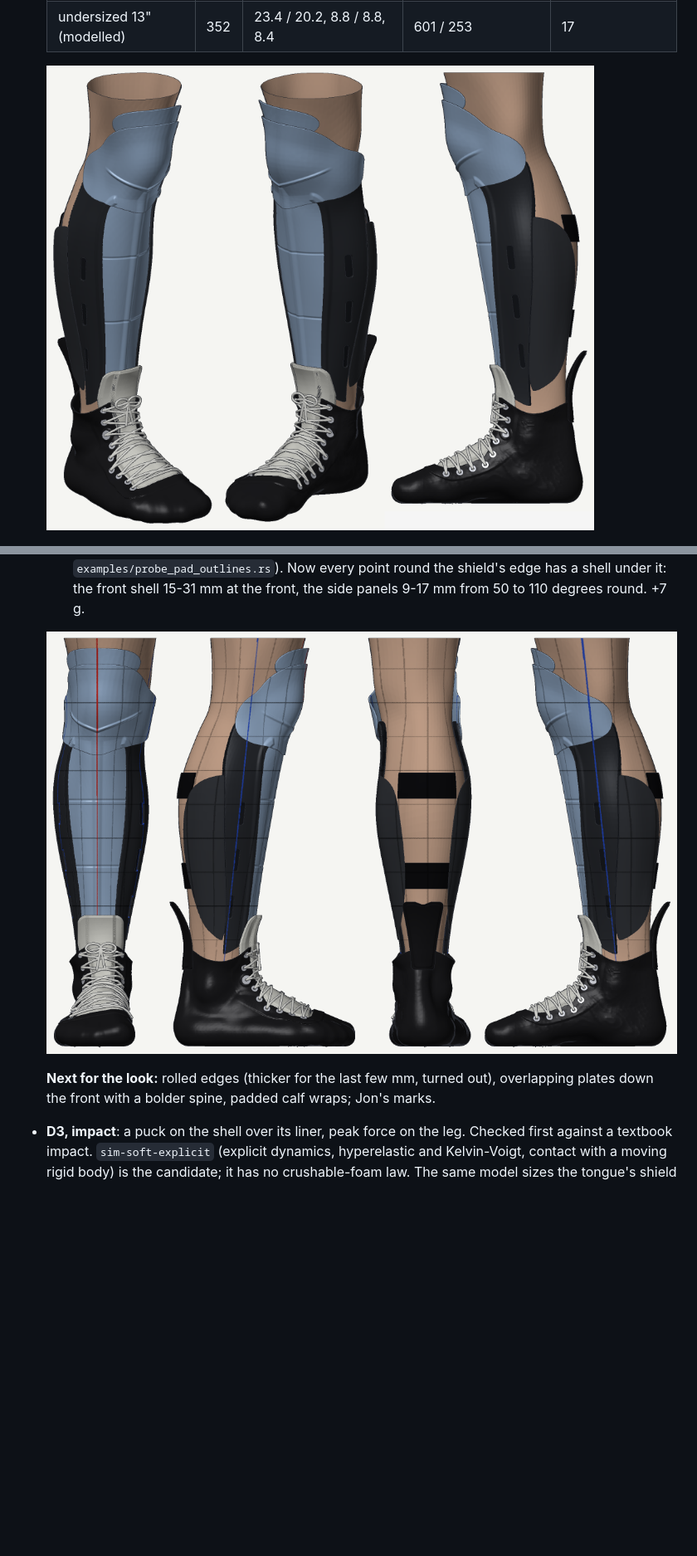
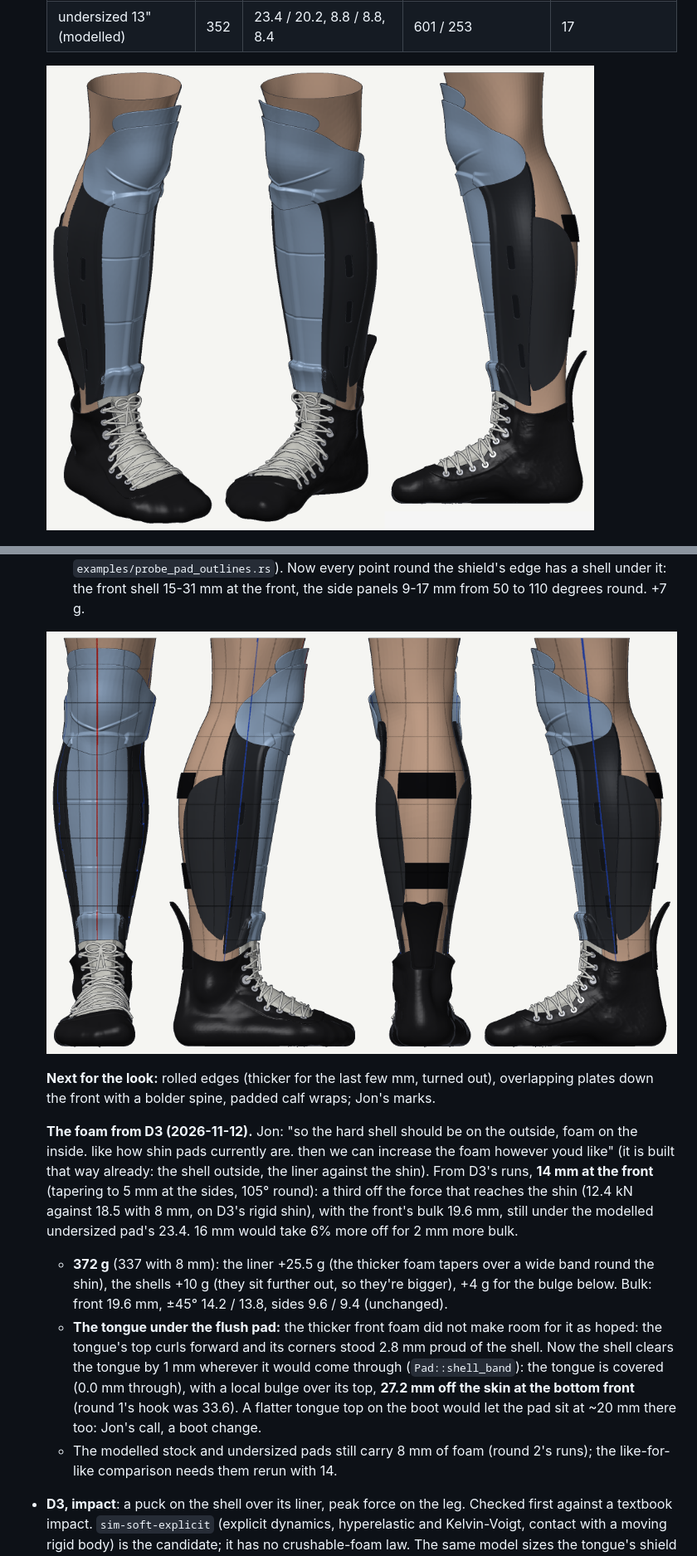
Before and after one commit to YoungMoolahBaby/custom-skate, a Markdown page: docs/PLAN.md, 2 parts joined by grey strips. Shown at 83% size. Rendered like a GitHub page; pictures changed too: docs/pad/pad_flush.png, docs/pad/pad_views.png; blank space fills up the shorter version.

```diff
--- a/docs/PLAN.md
+++ b/docs/PLAN.md
@@ -1354,6 +1354,25 @@ In his words, each with a first engineering take. Item 9 above is where this sta
 
   **Next for the look:** rolled edges (thicker for the last few mm, turned out), overlapping
   plates down the front with a bolder spine, padded calf wraps; Jon's marks.
+
+  **The foam from D3 (2026-11-12).** Jon: "so the hard shell should be on the outside, foam on
+  the inside. like how shin pads currently are. then we can increase the foam however youd
+  like" (it is built that way already: the shell outside, the liner against the shin). From D3's
+  runs, **14 mm at the front** (tapering to 5 mm at the sides, 105° round): a third off the force
+  that reaches the shin (12.4 kN against 18.5 with 8 mm, on D3's rigid shin), with the front's
+  bulk 19.6 mm, still under the modelled undersized pad's 23.4. 16 mm would take 6% more off for
+  2 mm more bulk.
+  - **372 g** (337 with 8 mm): the liner +25.5 g (the thicker foam tapers over a wide band round
+    the shin), the shells +10 g (they sit further out, so they're bigger), +4 g for the bulge
+    below. Bulk: front 19.6 mm, ±45° 14.2 / 13.8, sides 9.6 / 9.4 (unchanged).
+  - **The tongue under the flush pad:** the thicker front foam did not make room for it as hoped:
+    the tongue's top curls forward and its corners stood 2.8 mm proud of the shell. Now the
+    shell clears the tongue by 1 mm wherever it would come through (`Pad::shell_band`): the
+    tongue is covered (0.0 mm through), with a local bulge over its top, **27.2 mm off the skin
+    at the bottom front** (round 1's hook was 33.6). A flatter tongue top on the boot would let
+    the pad sit at ~20 mm there too: Jon's call, a boot change.
+  - The modelled stock and undersized pads still carry 8 mm of foam (round 2's runs); the
+    like-for-like comparison needs them rerun with 14.
 - **D3, impact**: a puck on the shell over its liner, peak force on the leg. Checked first
   against a textbook impact. `sim-soft-explicit` (explicit dynamics, hyperelastic and
   Kelvin-Voigt, contact with a moving rigid body) is the candidate; it has no crushable-foam
```
Also changed, not shown: other parts of docs/PLAN.md (+6 -4 lines), 2 other files.
